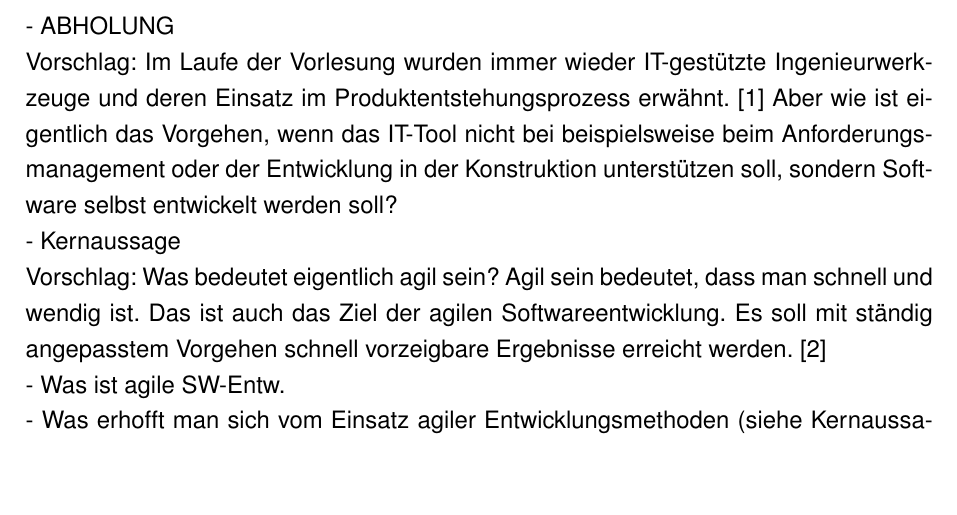
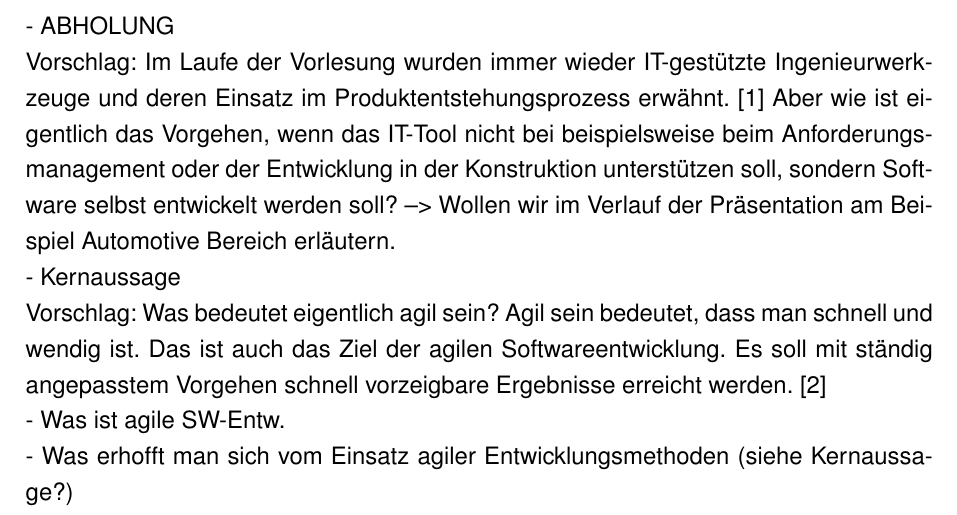
Before and after one commit to rico227/pgpe, a LaTeX document (Latex/Hauptdatei.tex, which reads Latex/agile_prosa.tex): part of page 3 of 6, cut so that both start at the same text, the shorter picture padded with empty space. Compiled offline with pdfLaTeX.

Commit message:
Anfang Powerpoint

```diff
--- a/Latex/agile_prosa.tex
+++ b/Latex/agile_prosa.tex
@@ -3,7 +3,7 @@ Hier text juhu
 
 \section{Einleitung}
 - ABHOLUNG\\
-Vorschlag: Im Laufe der Vorlesung wurden immer wieder IT-gestützte Ingenieurwerkzeuge und deren Einsatz im Produktentstehungsprozess erwähnt. \cite{Daberkow2022} Aber wie ist eigentlich das Vorgehen, wenn das IT-Tool nicht bei beispielsweise beim Anforderungsmanagement oder der Entwicklung in der Konstruktion unterstützen soll, sondern Software selbst entwickelt werden soll? \\
+Vorschlag: Im Laufe der Vorlesung wurden immer wieder IT-gestützte Ingenieurwerkzeuge und deren Einsatz im Produktentstehungsprozess erwähnt. \cite{Daberkow2022} Aber wie ist eigentlich das Vorgehen, wenn das IT-Tool nicht bei beispielsweise beim Anforderungsmanagement oder der Entwicklung in der Konstruktion unterstützen soll, sondern Software selbst entwickelt werden soll? --> Wollen wir im Verlauf der Präsentation am Beispiel Automotive Bereich erläutern. \\
 - Kernaussage\\
 Vorschlag: Was bedeutet eigentlich agil sein? Agil sein bedeutet, dass man schnell und wendig ist. Das ist auch das Ziel der agilen Softwareentwicklung. Es soll mit ständig angepasstem Vorgehen schnell vorzeigbare Ergebnisse erreicht werden. \cite{wolf2011agile}\\
 - Was ist agile SW-Entw.\\
```
Also changed, not shown: Agile_Softwareentwicklung_Automotive_PGPE.pdf (added), Latex/Hauptdatei.pdf, 2 other files.
